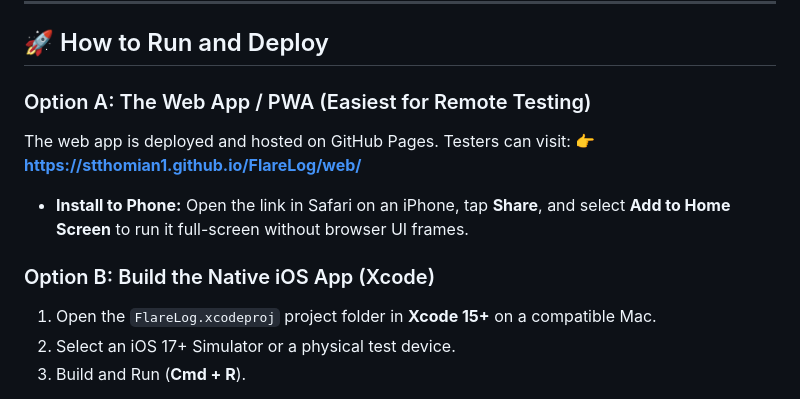
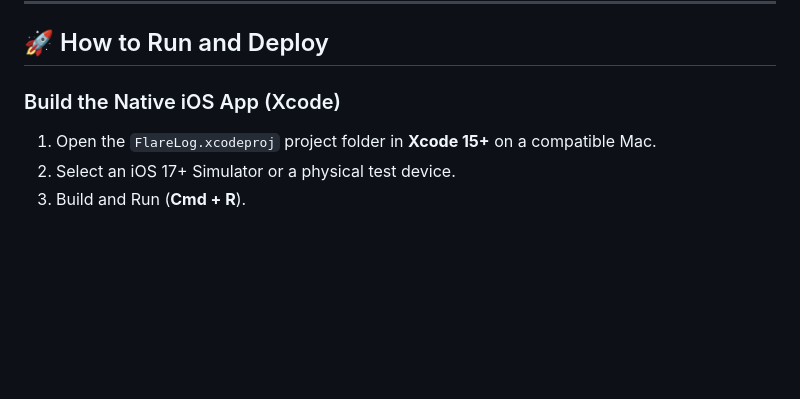
Before and after one commit to stthomian1/FlareLog, a Markdown page: README.md, the part around the change. Drawn GitHub-style; blank space fills up the shorter version.

Commit message:
Update deployment instructions in README
Removed instructions for testing the web app on GitHub Pages.

```diff
--- a/README.md
+++ b/README.md
@@ -34,13 +34,7 @@ Both the Web PWA and native iOS codebases share the same statistical calculation
 
 ## 🚀 How to Run and Deploy
 
-### Option A: The Web App / PWA (Easiest for Remote Testing)
-The web app is deployed and hosted on GitHub Pages. Testers can visit:
-👉 **[https://stthomian1.github.io/FlareLog/web/](https://stthomian1.github.io/FlareLog/web/)**
-
-* **Install to Phone:** Open the link in Safari on an iPhone, tap **Share**, and select **Add to Home Screen** to run it full-screen without browser UI frames.
-
-### Option B: Build the Native iOS App (Xcode)
+### Build the Native iOS App (Xcode)
 1. Open the `FlareLog.xcodeproj` project folder in **Xcode 15+** on a compatible Mac.
 2. Select an iOS 17+ Simulator or a physical test device.
 3. Build and Run (**Cmd + R**).
```
